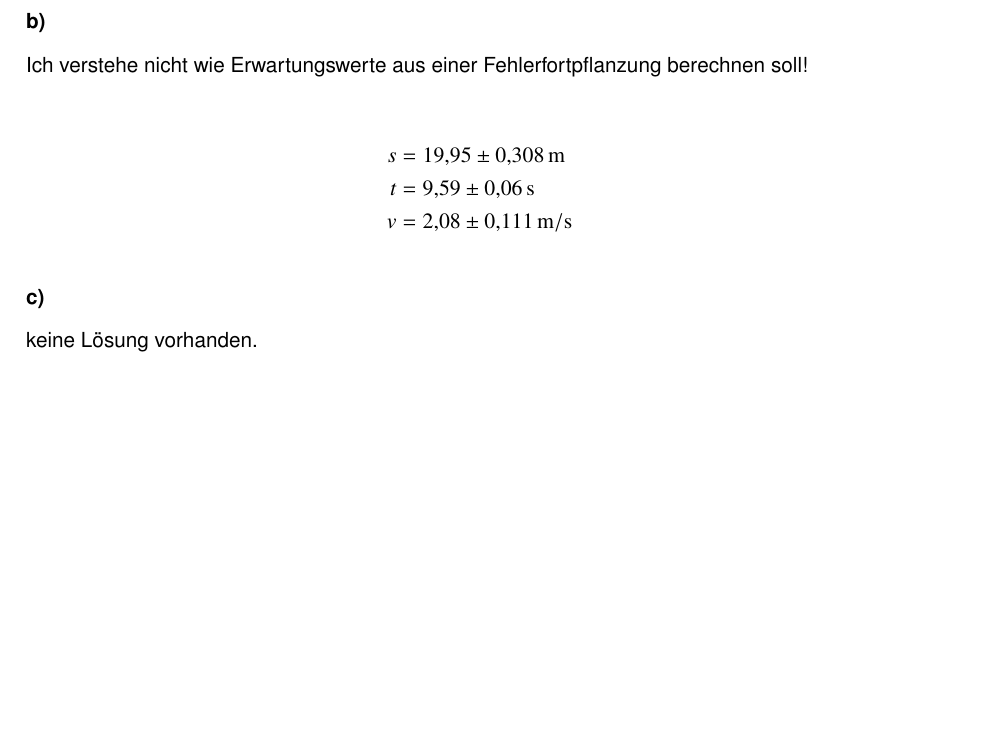
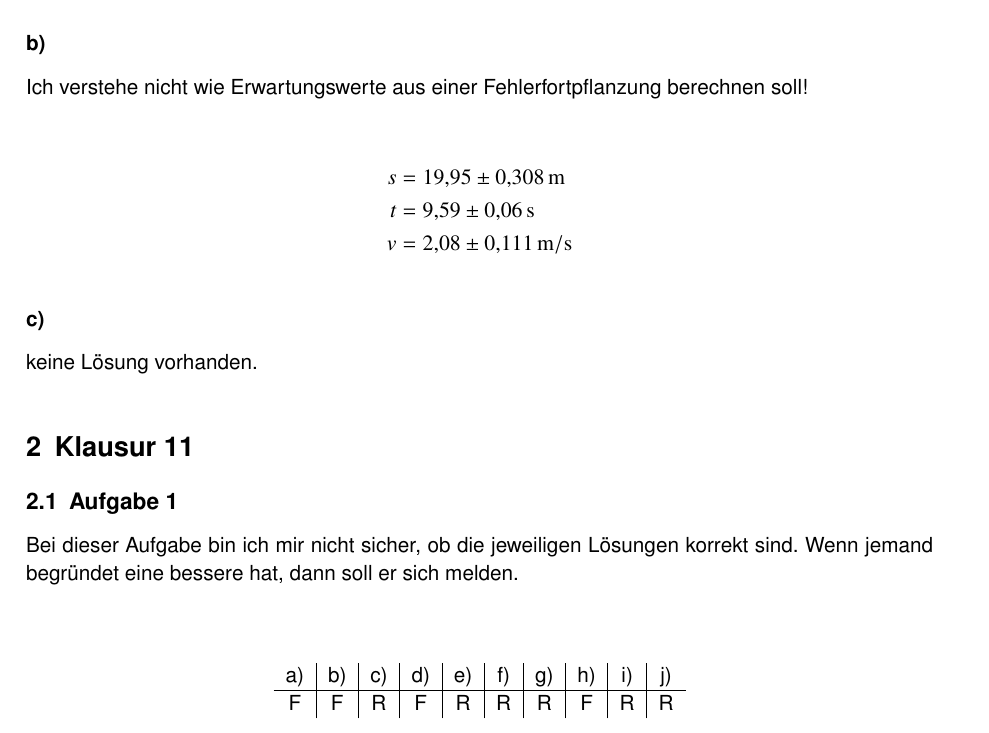
Before and after one commit to 5nickers/Messtechnik-Klausur-10-11, a LaTeX document (Klausur 10+11.tex): part of page 5 of 5, cut so that both start at the same text, the shorter picture padded with empty space. Compiled offline with pdfLaTeX.

Commit message:
Klausur 11 A1 fertig

```diff
--- a/Klausur 10+11.tex
+++ b/Klausur 10+11.tex
@@ -163,4 +163,21 @@ v &= \unit[2,08 \pm 0,111]{m/s}
 keine Lösung vorhanden.
 
 
+
+\section{Klausur 11}
+
+\subsection{Aufgabe 1}
+
+Bei dieser Aufgabe bin ich mir nicht sicher, ob die jeweiligen Lösungen korrekt sind. Wenn jemand begründet eine bessere hat, dann soll er sich melden.
+
+\hfill\\
+
+\begin{center}
+\begin{tabular}{c|c|c|c|c|c|c|c|c|c}
+a) & b) & c) & d) & e) & f) & g) & h) & i) & j) \\
+\hline
+F & F & R & F & R & R & R & F & R & R \\
+\end{tabular}
+\end{center}
+
 \end{document}
```
